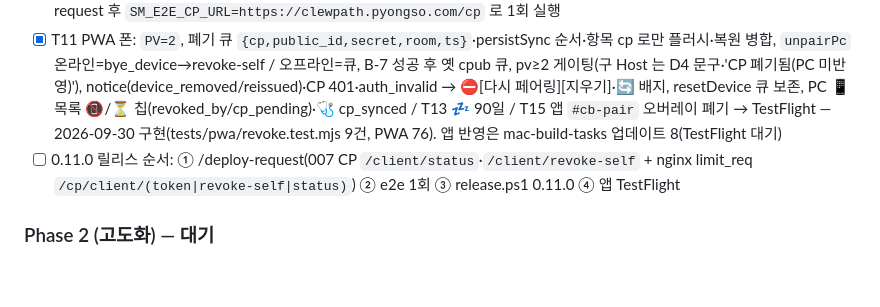
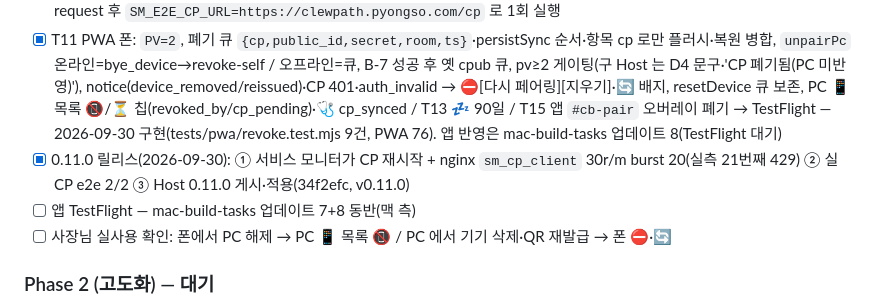
Before and after one commit to slpy22/clewpath, a Markdown page: TODOS.md, the part around the change. GitHub-like rendering; blank space fills up the shorter version.

Commit message:
docs(todos): 0.11.0 released
Co-Authored-By: Claude Opus 5.5 <noreply@anthropic.com>

```diff
--- a/TODOS.md
+++ b/TODOS.md
@@ -75,7 +75,9 @@
 - [x] T12 `jsonl_log.py`(잠금+8MB 회전 1세대) → policy.audit 이전 + `pairing-audit.jsonl`(first_auth·delete·reissue·revoke·self_revoke[bye_device/cp_sync]) + E-3 ① 첫 접속 웹푸시(재접속 제외) — 테스트 +5
 - [x] T14 `tests/e2e/test_pairing_flow.py`(`@e2e`, `SM_E2E_CP_URL` 있을 때만, `SM_E2E_ADMIN_TOKEN` 으로 정리) + pyproject `addopts -m 'not e2e'` + release.ps1 e2e 단계. **실 CP 에 T8 엔드포인트가 배포된 뒤에야 통과** — 0.11.0 릴리스 전 /deploy-request 후 `SM_E2E_CP_URL=https://clewpath.pyongso.com/cp` 로 1회 실행
 - [x] T11 PWA 폰: `PV=2`, 폐기 큐 `{cp,public_id,secret,room,ts}`·persistSync 순서·항목 cp 로만 플러시·복원 병합, `unpairPc` 온라인=bye_device→revoke-self / 오프라인=큐, B-7 성공 후 옛 cpub 큐, pv≥2 게이팅(구 Host 는 D4 문구·'CP 폐기됨(PC 미반영)'), notice(device_removed/reissued)·CP 401·auth_invalid → ⛔[다시 페어링][지우기]·🔄 배지, resetDevice 큐 보존, PC 📱 목록 📵/⏳ 칩(revoked_by/cp_pending)·🩺 cp_synced / T13 💤 90일 / T15 앱 `#cb-pair` 오버레이 폐기 → TestFlight — 2026-09-30 구현(tests/pwa/revoke.test.mjs 9건, PWA 76). 앱 반영은 mac-build-tasks 업데이트 8(TestFlight 대기)
-- [ ] 0.11.0 릴리스 순서: ① /deploy-request(007 CP `/client/status`·`/client/revoke-self` + nginx limit_req `/cp/client/(token|revoke-self|status)`) ② e2e 1회 ③ release.ps1 0.11.0 ④ 앱 TestFlight
+- [x] 0.11.0 릴리스(2026-09-30): ① 서비스 모니터가 CP 재시작 + nginx `sm_cp_client` 30r/m burst 20(실측 21번째 429) ② 실 CP e2e 2/2 ③ Host 0.11.0 게시·적용(34f2efc, v0.11.0)
+- [ ] 앱 TestFlight — mac-build-tasks 업데이트 7+8 동반(맥 측)
+- [ ] 사장님 실사용 확인: 폰에서 PC 해제 → PC 📱 목록 📵 / PC 에서 기기 삭제·QR 재발급 → 폰 ⛔·🔄
 
 ### Phase 2 (고도화) — 대기
 - [ ] **E-1 양쪽 목록 상태 표시**(폰: PC 켜짐/꺼짐·마지막, PC: 기기 접속 중) — 왜: 열어보기 전에 상태를 앎. 이번엔 연기(Codex: '켜짐' 은 데이터가 보증 못 함). 설계 필수 항목: 릴레이→CP 즉시 상태 보고(seq, 알림 grace 와 분리), CP TTL·역전 방지, 폰 갱신 주기, 마지막 성공값+'확인 N분 전'·1시간 넘으면 숨김, Host `authed` 재접속 초기화(T2 선행). M→S
```
